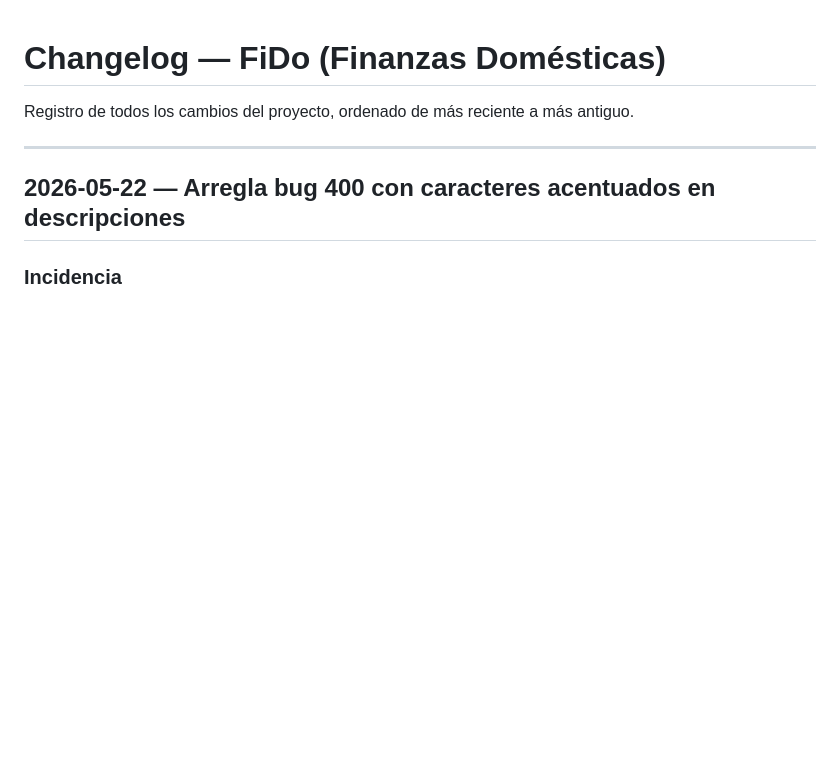
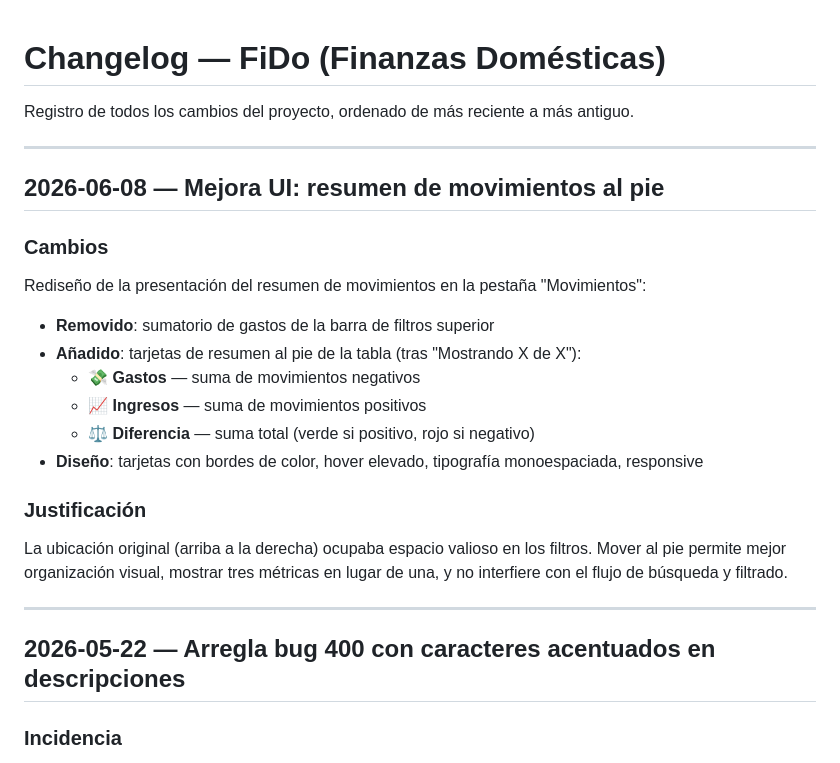
Before and after one commit to acabellan1868-prog/FiDo, a Markdown page: bitacora.md, the part around the change. Rendered like a GitHub page; blank space fills up the shorter version.

Commit message:
Bitácora: mejora UI de resumen de movimientos

```diff
--- a/bitacora.md
+++ b/bitacora.md
@@ -1,6 +1,27 @@
 # Changelog — FiDo (Finanzas Domésticas)
 
 Registro de todos los cambios del proyecto, ordenado de más reciente a más antiguo.
+
+---
+
+## 2026-06-08 — Mejora UI: resumen de movimientos al pie
+
+### Cambios
+
+Rediseño de la presentación del resumen de movimientos en la pestaña "Movimientos":
+
+- **Removido**: sumatorio de gastos de la barra de filtros superior
+- **Añadido**: tarjetas de resumen al pie de la tabla (tras "Mostrando X de X"):
+  - 💸 **Gastos** — suma de movimientos negativos
+  - 📈 **Ingresos** — suma de movimientos positivos
+  - ⚖ **Diferencia** — suma total (verde si positivo, rojo si negativo)
+- **Diseño**: tarjetas con bordes de color, hover elevado, tipografía monoespaciada, responsive
+
+### Justificación
+
+La ubicación original (arriba a la derecha) ocupaba espacio valioso en los filtros.
+Mover al pie permite mejor organización visual, mostrar tres métricas en lugar de una,
+y no interfiere con el flujo de búsqueda y filtrado.
 
 ---
 
```
